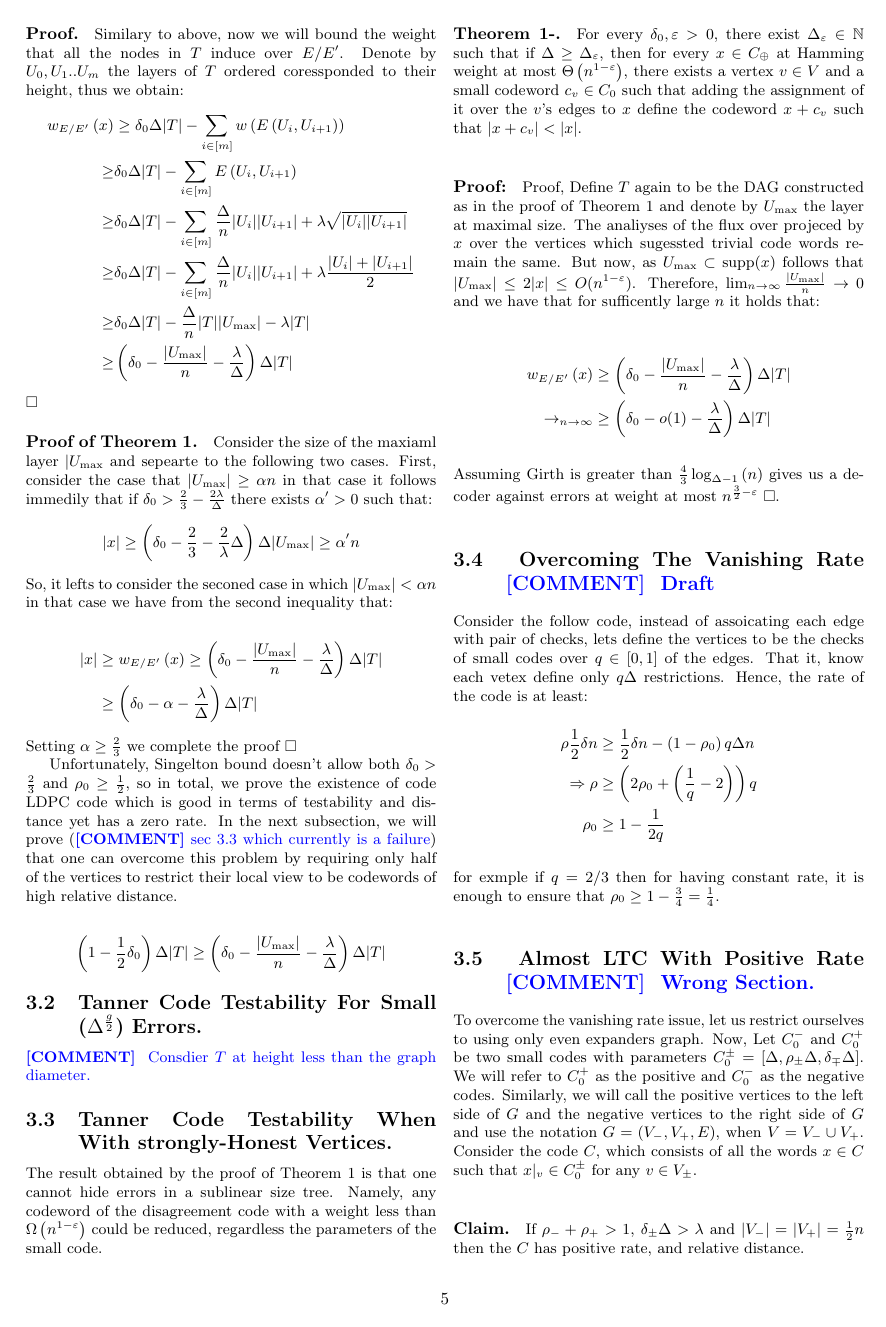
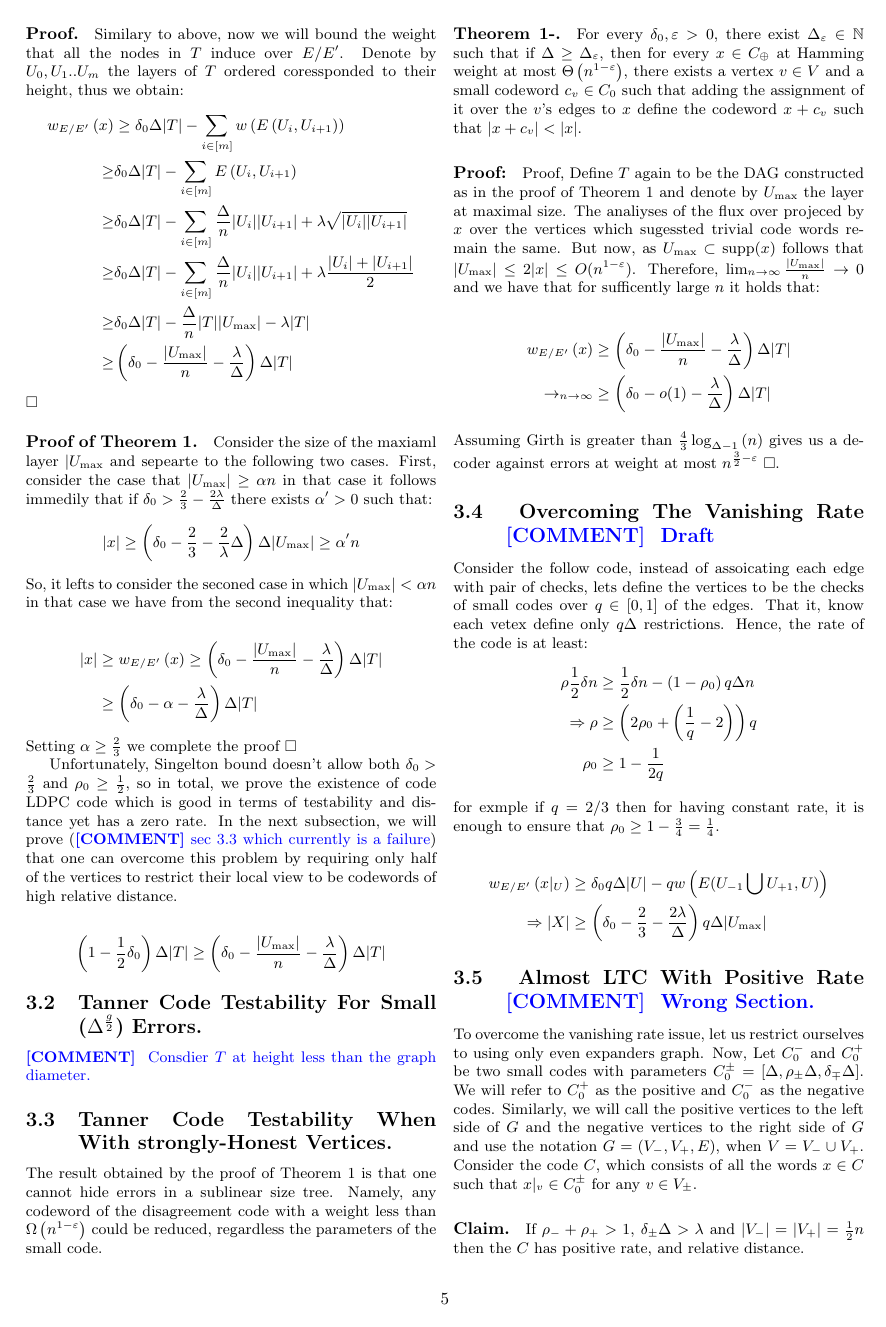
Before and after one commit to dudupo/Academic, a LaTeX document (projects/NLTES_project/ldpc_ltc.tex): page 5 of 8. The pictures show the PDF file projects/pdfs/ldpc_ltc.pdf that the author committed with the source.

Commit message:
compiling -Sun Jan 22 01:02:38 PM IST 2023

```diff
--- a/projects/NLTES_project/ldpc_ltc.tex
+++ b/projects/NLTES_project/ldpc_ltc.tex
@@ -365,6 +365,13 @@
     \end{split}
   \end{equation*} for exmple if $q = 2/3$ then for having constant rate, it is enough to ensure that $ \rho_{0} \ge 1 - \frac{3}{4} = \frac{1}{4}$.
 
+  \begin{equation*}
+    \begin{split}
+      w_{E/E^{\prime}}\left( x|_{U} \right) & \ge  \delta_{0}q\Delta|U| -qw\left( E(U_{-1} \bigcup U_{+1} ,U)  \right) \\
+      \Rightarrow |X| & \ge \left(  \delta_{0} - \frac{2}{3} - \frac{2\lambda}{\Delta} \right) q \Delta|U_{\max}|
+    \end{split}
+  \end{equation*}
+
 
  \subsection{ Almost LTC With Positive Rate \ctt{ Wrong Section.  } }
   To overcome the vanishing rate issue, let us restrict ourselves to using only even expanders graph. Now, Let $C_{0}^{-}$ and $C_{0}^{+}$ be two small codes with parameters $C_{0}^{\pm} = [\Delta, \rho_{\pm}\Delta, \delta_{\mp}\Delta]$. We will refer to $C_{0}^{+}$ as the positive and $C_{0}^{-}$ as the negative codes. Similarly, we will call the positive vertices to the left side of $G$ and the negative vertices to the right side of $G$ and use the notation $G = \left( V_{-}, V_{+}, E \right)$, when $V = V_{-} \cup V_{+}$.
```
Also changed, not shown: projects/pdfs/ldpc_ltc.pdf.
